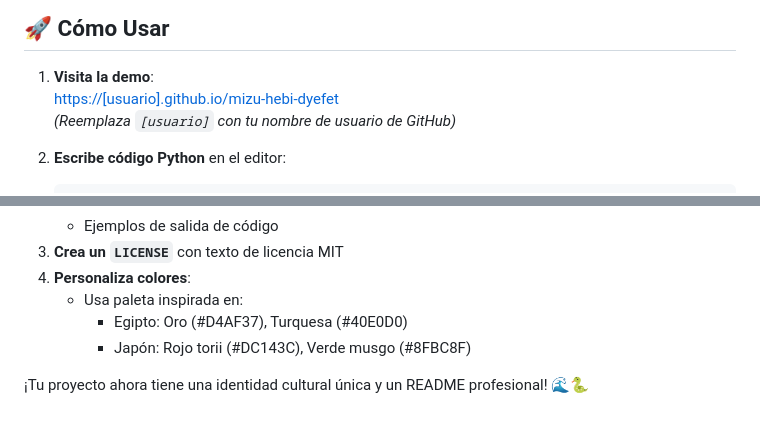
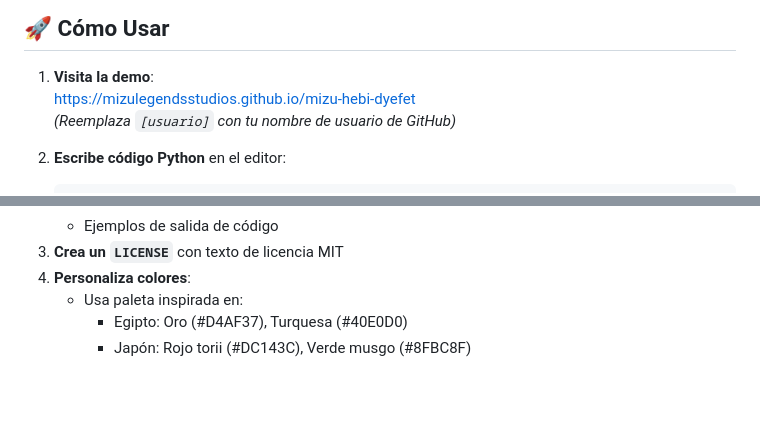
Before and after one commit to mizulegendsstudios/mizu-hebi-dyefet, a Markdown page: README.md, 2 parts joined by grey strips. GitHub-like rendering; blank space fills up the shorter version.

```diff
--- a/README.md
+++ b/README.md
@@ -28,7 +28,7 @@ Un prototipo interactivo que ejecuta **Python directamente en el navegador** usa
 
 ## 🚀 Cómo Usar
 1. **Visita la demo**:
-   [https://[usuario].github.io/mizu-hebi-dyefet](https://[usuario].github.io/mizu-hebi-dyefet)
+   [https://mizulegendsstudios.github.io/mizu-hebi-dyefet](https://mizulegendsstudios.github.io/mizu-hebi-dyefet)
    *(Reemplaza `[usuario]` con tu nombre de usuario de GitHub)*
 
 2. **Escribe código Python** en el editor:
@@ -141,5 +141,3 @@ for angulo in range(0, 360, 30):
    - Usa paleta inspirada en:
      - Egipto: Oro (#D4AF37), Turquesa (#40E0D0)
      - Japón: Rojo torii (#DC143C), Verde musgo (#8FBC8F)
-
-¡Tu proyecto ahora tiene una identidad cultural única y un README profesional! 🌊🐍
```
